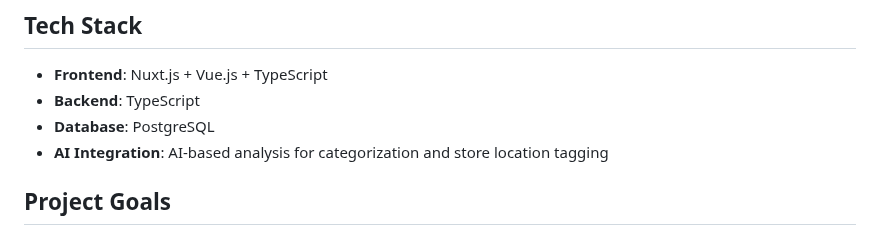
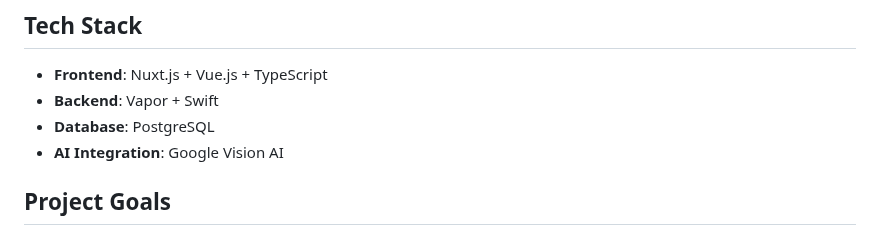
Before and after one commit to ChenLin-Wang/Finanalyze, a Markdown page: README.md, the part around the change. Drawn GitHub-style.

```diff
--- a/README.md
+++ b/README.md
@@ -60,9 +60,9 @@ Not yet
 ## Tech Stack
 
 - **Frontend**: Nuxt.js + Vue.js + TypeScript
-- **Backend**: TypeScript
+- **Backend**: Vapor + Swift
 - **Database**: PostgreSQL
-- **AI Integration**: AI-based analysis for categorization and store location tagging
+- **AI Integration**: Google Vision AI
 
 
 
```
